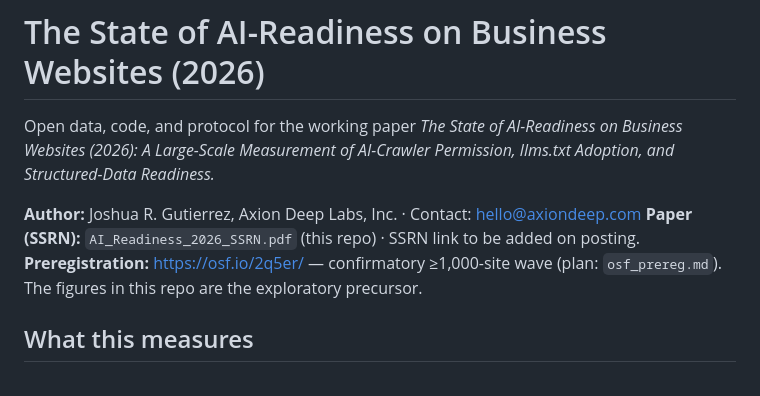
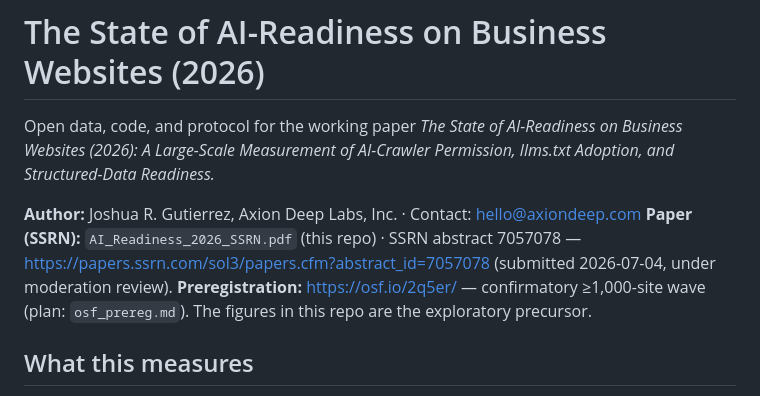
Before and after one commit to Axion-Deep-Labs/ai-readiness-2026, a Markdown page: README.md, the part around the change. Rendered like a GitHub page.

Commit message:
Add SSRN abstract link (7057078, under review)

```diff
--- a/README.md
+++ b/README.md
@@ -5,7 +5,7 @@ Open data, code, and protocol for the working paper *The State of AI-Readiness o
 Readiness.*
 
 **Author:** Joshua R. Gutierrez, Axion Deep Labs, Inc. · Contact: hello@axiondeep.com
-**Paper (SSRN):** `AI_Readiness_2026_SSRN.pdf` (this repo) · SSRN link to be added on posting.
+**Paper (SSRN):** `AI_Readiness_2026_SSRN.pdf` (this repo) · SSRN abstract 7057078 — https://papers.ssrn.com/sol3/papers.cfm?abstract_id=7057078 (submitted 2026-07-04, under moderation review).
 **Preregistration:** https://osf.io/2q5er/ — confirmatory ≥1,000-site wave (plan: `osf_prereg.md`). The figures in this repo are the exploratory precursor.
 
 ## What this measures
```
